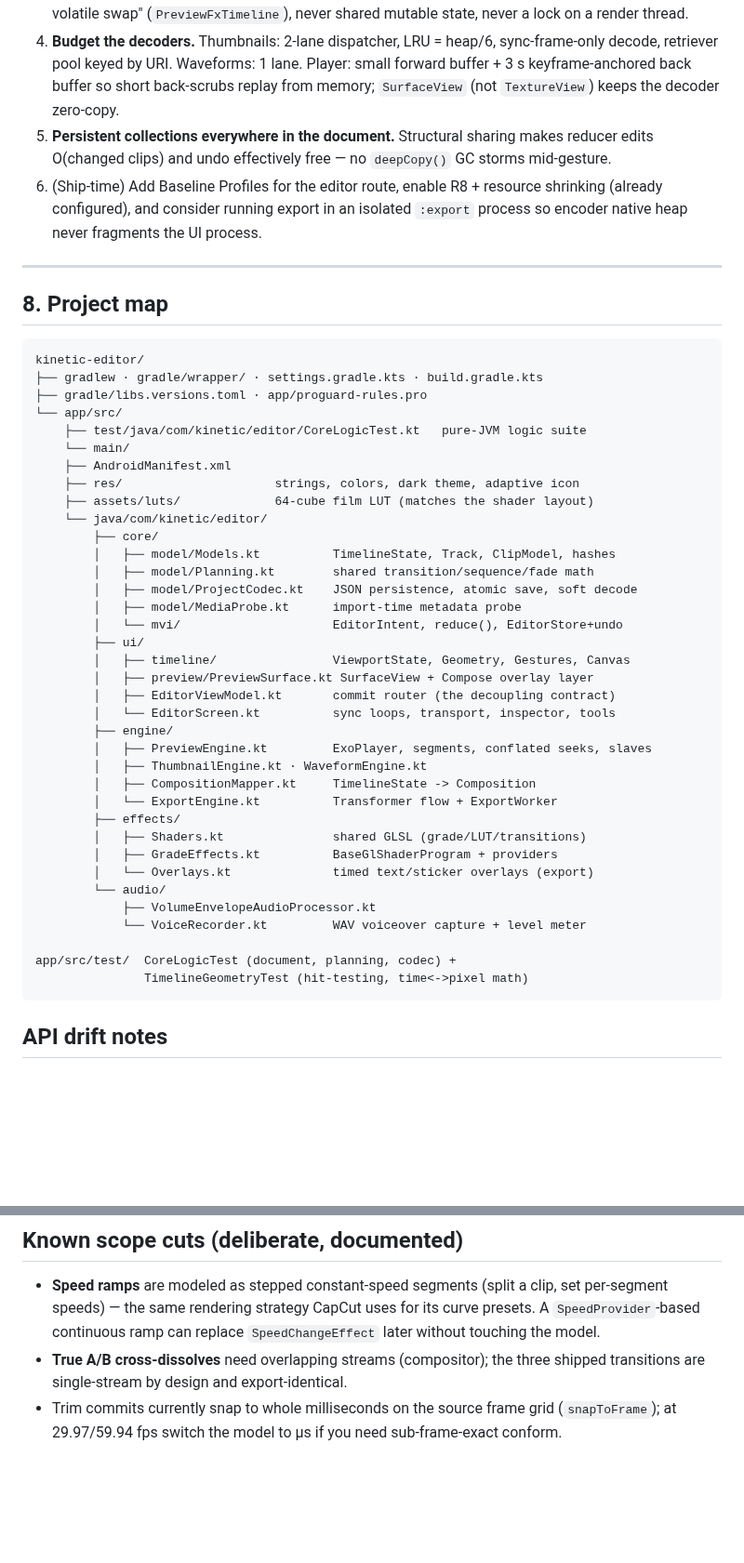
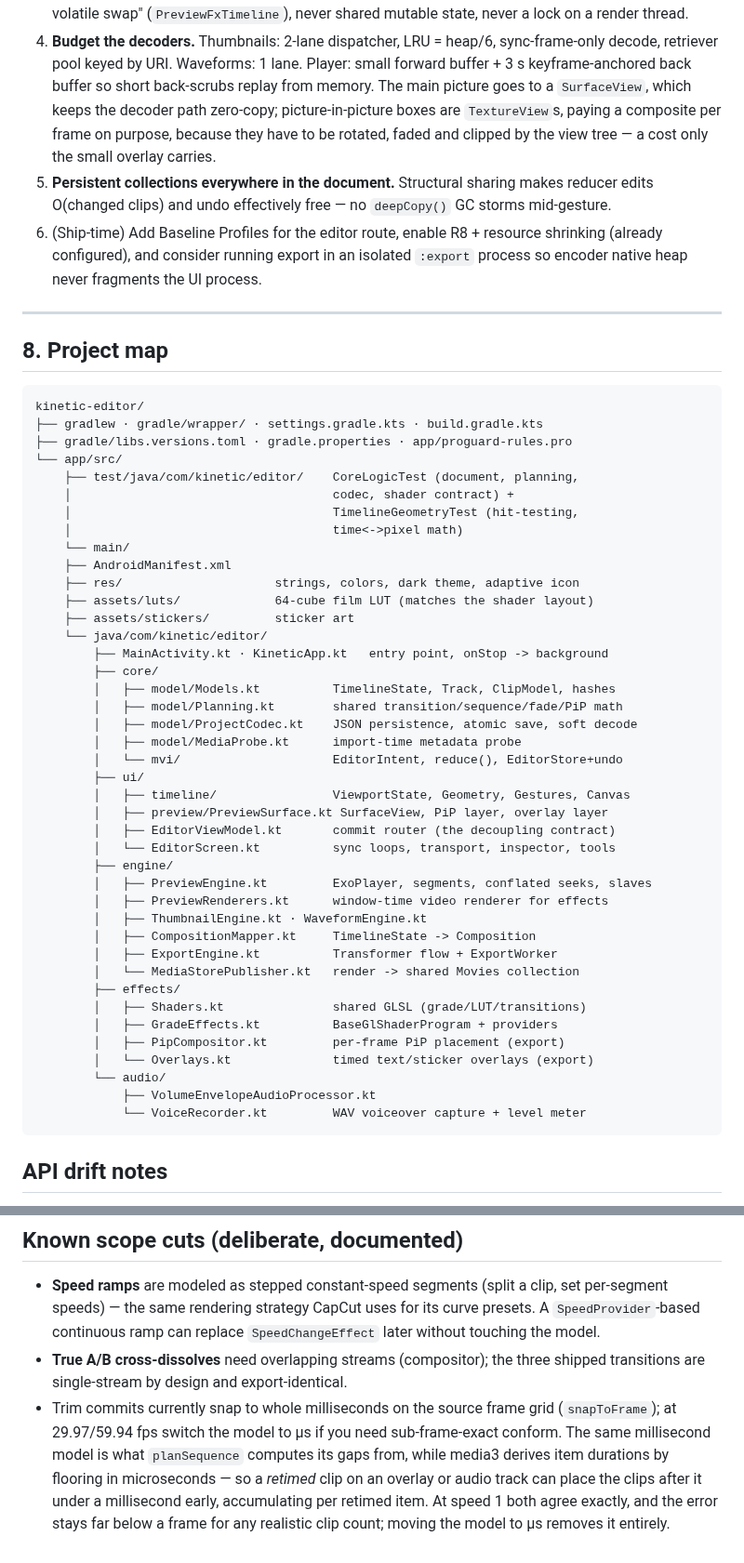
Before and after one commit to abdelbari/story, a Markdown page: kinetic-editor/README.md, 2 parts joined by grey strips. Shown at 93% size. Rendered like a GitHub page; blank space fills up the shorter version.

Commit message:
Bring the README's map and claims back in line with the code
The project map predated four files (the window-time renderer, the
MediaStore publisher, the PiP compositor, the sticker assets), and the
performance notes still claimed the preview uses a SurfaceView throughout.
It does for the main picture, deliberately, but picture-in-picture boxes
are TextureViews and pay a composite per frame on purpose so the view tree
can rotate, fade and clip them.

Also records the one rounding limit the sequence math has: gaps are
computed in whole milliseconds while media3 floors item durations in
microseconds, so a retimed clip on an overlay or audio track can place
what follows it under a millisecond early. At speed 1 the two agree
exactly.

Co-Authored-By: Claude Opus 5 <noreply@anthropic.com>
Claude-Session: https://claude.ai/code/session_013dutRFU9nGrWdCeLF5HhCG

````diff
--- a/kinetic-editor/README.md
+++ b/kinetic-editor/README.md
@@ -346,8 +346,11 @@ with the process and a restored project could not reopen its own media.
 4. **Budget the decoders.** Thumbnails: 2-lane dispatcher, LRU = heap/6,
    sync-frame-only decode, retriever pool keyed by URI. Waveforms: 1 lane.
    Player: small forward buffer + 3 s keyframe-anchored back buffer so
-   short back-scrubs replay from memory; `SurfaceView` (not `TextureView`)
-   keeps the decoder zero-copy.
+   short back-scrubs replay from memory. The main picture goes to a
+   `SurfaceView`, which keeps the decoder path zero-copy; picture-in-picture
+   boxes are `TextureView`s, paying a composite per frame on purpose, because
+   they have to be rotated, faded and clipped by the view tree — a cost only
+   the small overlay carries.
 5. **Persistent collections everywhere in the document.** Structural sharing
    makes reducer edits O(changed clips) and undo effectively free — no
    `deepCopy()` GC storms mid-gesture.
@@ -363,40 +366,45 @@ with the process and a restored project could not reopen its own media.
 ```
 kinetic-editor/
 ├── gradlew · gradle/wrapper/ · settings.gradle.kts · build.gradle.kts
-├── gradle/libs.versions.toml · app/proguard-rules.pro
+├── gradle/libs.versions.toml · gradle.properties · app/proguard-rules.pro
 └── app/src/
-    ├── test/java/com/kinetic/editor/CoreLogicTest.kt   pure-JVM logic suite
+    ├── test/java/com/kinetic/editor/    CoreLogicTest (document, planning,
+    │                                    codec, shader contract) +
+    │                                    TimelineGeometryTest (hit-testing,
+    │                                    time<->pixel math)
     └── main/
     ├── AndroidManifest.xml
     ├── res/                     strings, colors, dark theme, adaptive icon
     ├── assets/luts/             64-cube film LUT (matches the shader layout)
+    ├── assets/stickers/         sticker art
     └── java/com/kinetic/editor/
+        ├── MainActivity.kt · KineticApp.kt   entry point, onStop -> background
         ├── core/
         │   ├── model/Models.kt          TimelineState, Track, ClipModel, hashes
-        │   ├── model/Planning.kt        shared transition/sequence/fade math
+        │   ├── model/Planning.kt        shared transition/sequence/fade/PiP math
         │   ├── model/ProjectCodec.kt    JSON persistence, atomic save, soft decode
         │   ├── model/MediaProbe.kt      import-time metadata probe
         │   └── mvi/                     EditorIntent, reduce(), EditorStore+undo
         ├── ui/
         │   ├── timeline/                ViewportState, Geometry, Gestures, Canvas
-        │   ├── preview/PreviewSurface.kt SurfaceView + Compose overlay layer
+        │   ├── preview/PreviewSurface.kt SurfaceView, PiP layer, overlay layer
         │   ├── EditorViewModel.kt       commit router (the decoupling contract)
         │   └── EditorScreen.kt          sync loops, transport, inspector, tools
         ├── engine/
         │   ├── PreviewEngine.kt         ExoPlayer, segments, conflated seeks, slaves
+        │   ├── PreviewRenderers.kt      window-time video renderer for effects
         │   ├── ThumbnailEngine.kt · WaveformEngine.kt
         │   ├── CompositionMapper.kt     TimelineState -> Composition
-        │   └── ExportEngine.kt          Transformer flow + ExportWorker
+        │   ├── ExportEngine.kt          Transformer flow + ExportWorker
+        │   └── MediaStorePublisher.kt   render -> shared Movies collection
         ├── effects/
         │   ├── Shaders.kt               shared GLSL (grade/LUT/transitions)
         │   ├── GradeEffects.kt          BaseGlShaderProgram + providers
+        │   ├── PipCompositor.kt         per-frame PiP placement (export)
         │   └── Overlays.kt              timed text/sticker overlays (export)
         └── audio/
             ├── VolumeEnvelopeAudioProcessor.kt
             └── VoiceRecorder.kt         WAV voiceover capture + level meter
-
-app/src/test/  CoreLogicTest (document, planning, codec) +
-               TimelineGeometryTest (hit-testing, time<->pixel math)
 ```
 
 ## API drift notes
@@ -431,4 +439,9 @@ Pinned to `media3 = 1.8.0`. If you move:
   shipped transitions are single-stream by design and export-identical.
 - Trim commits currently snap to whole milliseconds on the source frame grid
   (`snapToFrame`); at 29.97/59.94 fps switch the model to µs if you need
-  sub-frame-exact conform.
+  sub-frame-exact conform. The same millisecond model is what `planSequence`
+  computes its gaps from, while media3 derives item durations by flooring in
+  microseconds — so a *retimed* clip on an overlay or audio track can place the
+  clips after it under a millisecond early, accumulating per retimed item. At
+  speed 1 both agree exactly, and the error stays far below a frame for any
+  realistic clip count; moving the model to µs removes it entirely.
````
